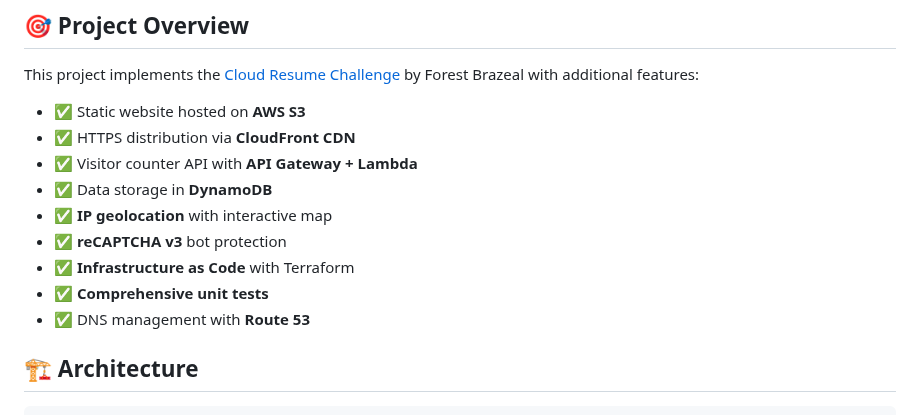
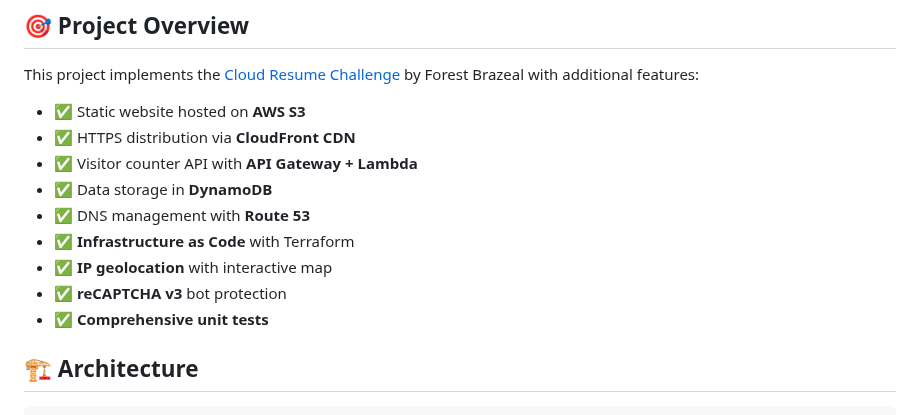
Before and after one commit to mikecldev/AWS-resume, a Markdown page: README.md, the part around the change. GitHub-like rendering.

```diff
--- a/README.md
+++ b/README.md
@@ -18,11 +18,12 @@ This project implements the [Cloud Resume Challenge](https://cloudresumechalleng
 - ✅ HTTPS distribution via **CloudFront CDN**
 - ✅ Visitor counter API with **API Gateway + Lambda**
 - ✅ Data storage in **DynamoDB**
+- ✅ DNS management with **Route 53**
+- ✅ **Infrastructure as Code** with Terraform
 - ✅ **IP geolocation** with interactive map
 - ✅ **reCAPTCHA v3** bot protection
-- ✅ **Infrastructure as Code** with Terraform
 - ✅ **Comprehensive unit tests**
-- ✅ DNS management with **Route 53**
+
 
 
 ## 🏗️ Architecture
```
